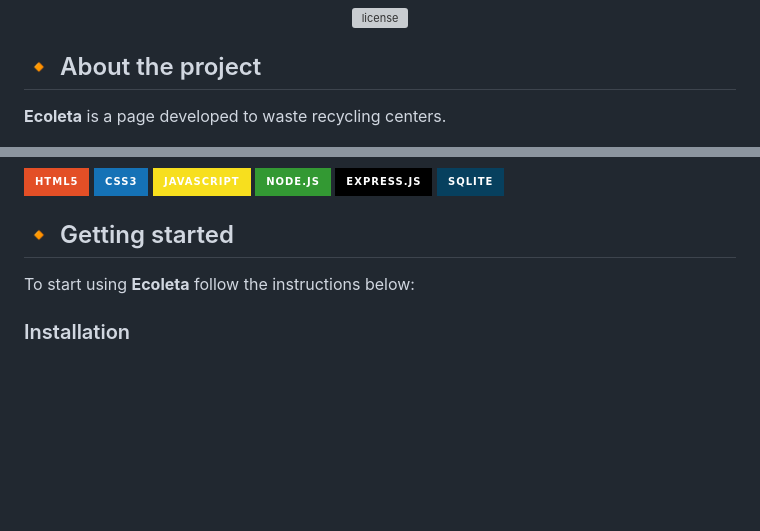
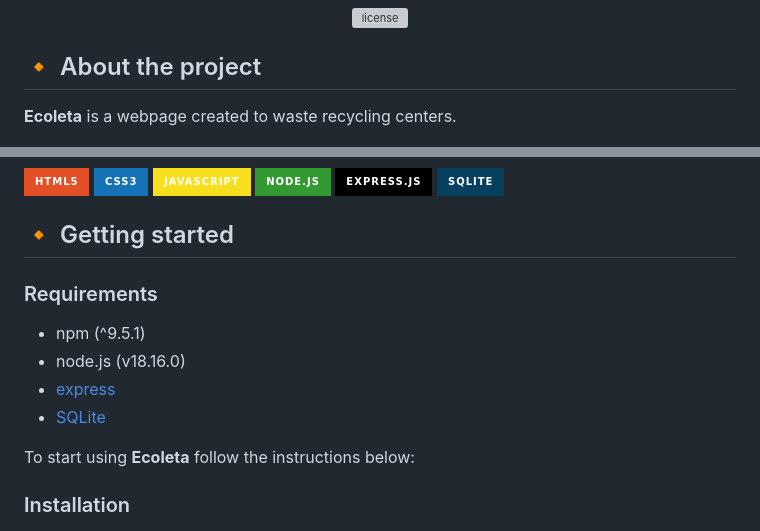
Before and after one commit to gabrielpenteado/ecoleta, a Markdown page: README.md, 2 parts joined by grey strips. Drawn GitHub-style; badges without logos; blank space fills up the shorter version; grey boxes are pictures that could not be loaded.

```diff
--- a/README.md
+++ b/README.md
@@ -12,7 +12,7 @@
 ## 🔸  About the project
 
 <p align="justify">
-  <strong>Ecoleta</strong> is a page developed to waste recycling centers.
+  <strong>Ecoleta</strong> is a webpage created to waste recycling centers.
 </p>
 
 <p align="center">
@@ -29,6 +29,12 @@
 ![SQLite](https://img.shields.io/badge/sqlite-%2307405e.svg?style=for-the-badge&logo=sqlite&logoColor=white)
 
 ## 🔸 Getting started
+
+### Requirements
+- npm (^9.5.1)
+- node.js (v18.16.0)
+- [express](https://expressjs.com/pt-br/)
+- [SQLite](https://www.sqlite.org/download.html)
 
 To start using <strong>Ecoleta</strong> follow the instructions below:
 
```
